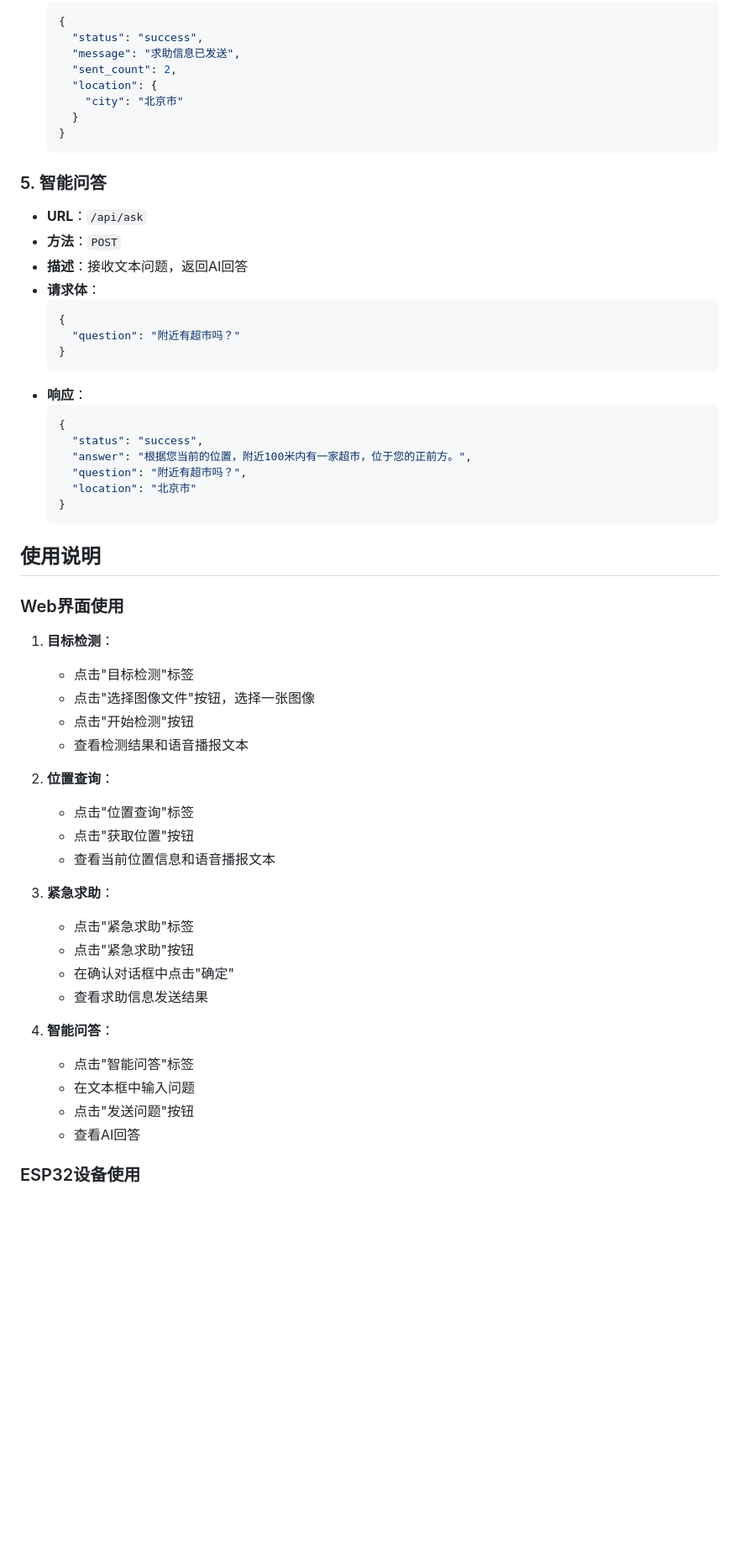
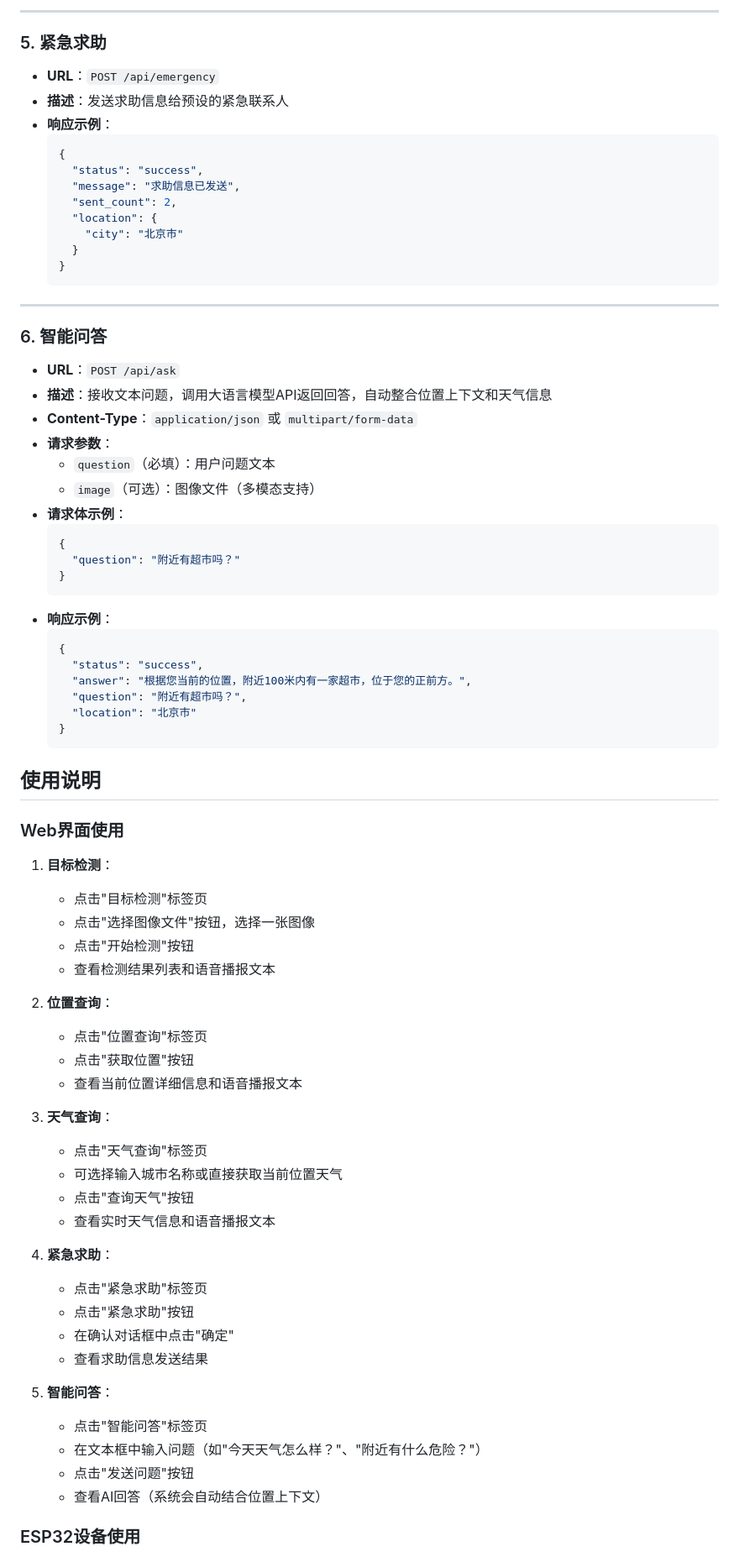
Before and after one commit to kang-jia-ning/ESP32_cam_opencv, a Markdown page: README.md, the part around one of its changes. Shown at 84% size. Drawn GitHub-style; blank space fills up the shorter version.

````diff
--- a/README.md
+++ b/README.md
@@ -211,3 +304,10 @@ python run.py
+---
+
+### 5. 紧急求助
+
+- **URL**：`POST /api/emergency`
+- **描述**：发送求助信息给预设的紧急联系人
+- **响应示例**：
   ```json
   {
     "status": "success",
@@ -219,18 +319,23 @@ python run.py
   }
   ```
 
-### 5. 智能问答
+---
 
-- **URL**：`/api/ask`
-- **方法**：`POST`
-- **描述**：接收文本问题，返回AI回答
-- **请求体**：
+### 6. 智能问答
+
+- **URL**：`POST /api/ask`
+- **描述**：接收文本问题，调用大语言模型API返回回答，自动整合位置上下文和天气信息
+- **Content-Type**：`application/json` 或 `multipart/form-data`
+- **请求参数**：
+  - `question`（必填）：用户问题文本
+  - `image`（可选）：图像文件（多模态支持）
+- **请求体示例**：
   ```json
   {
     "question": "附近有超市吗？"
   }
   ```
-- **响应**：
+- **响应示例**：
   ```json
   {
     "status": "success",
@@ -245,27 +350,33 @@ python run.py
 ### Web界面使用
 
 1. **目标检测**：
-   - 点击"目标检测"标签
+   - 点击"目标检测"标签页
    - 点击"选择图像文件"按钮，选择一张图像
    - 点击"开始检测"按钮
-   - 查看检测结果和语音播报文本
+   - 查看检测结果列表和语音播报文本
 
 2. **位置查询**：
-   - 点击"位置查询"标签
+   - 点击"位置查询"标签页
    - 点击"获取位置"按钮
-   - 查看当前位置信息和语音播报文本
+   - 查看当前位置详细信息和语音播报文本
 
-3. **紧急求助**：
-   - 点击"紧急求助"标签
+3. **天气查询**：
+   - 点击"天气查询"标签页
+   - 可选择输入城市名称或直接获取当前位置天气
+   - 点击"查询天气"按钮
+   - 查看实时天气信息和语音播报文本
+
+4. **紧急求助**：
+   - 点击"紧急求助"标签页
    - 点击"紧急求助"按钮
    - 在确认对话框中点击"确定"
    - 查看求助信息发送结果
 
-4. **智能问答**：
-   - 点击"智能问答"标签
-   - 在文本框中输入问题
+5. **智能问答**：
+   - 点击"智能问答"标签页
+   - 在文本框中输入问题（如"今天天气怎么样？"、"附近有什么危险？"）
    - 点击"发送问题"按钮
-   - 查看AI回答
+   - 查看AI回答（系统会自动结合位置上下文）
 
 ### ESP32设备使用
 
````
Also changed, not shown: other parts of README.md (+169 -54 lines).
